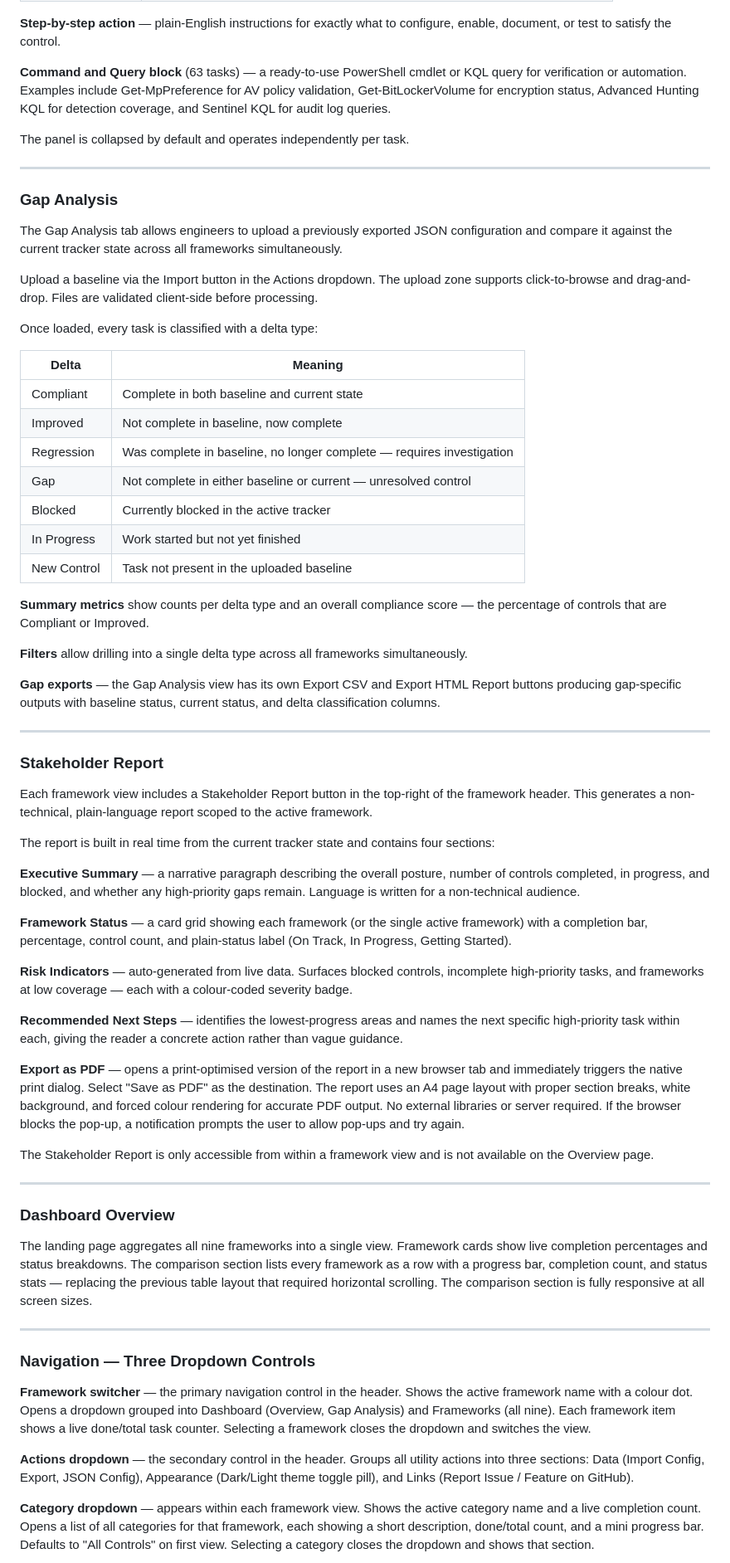
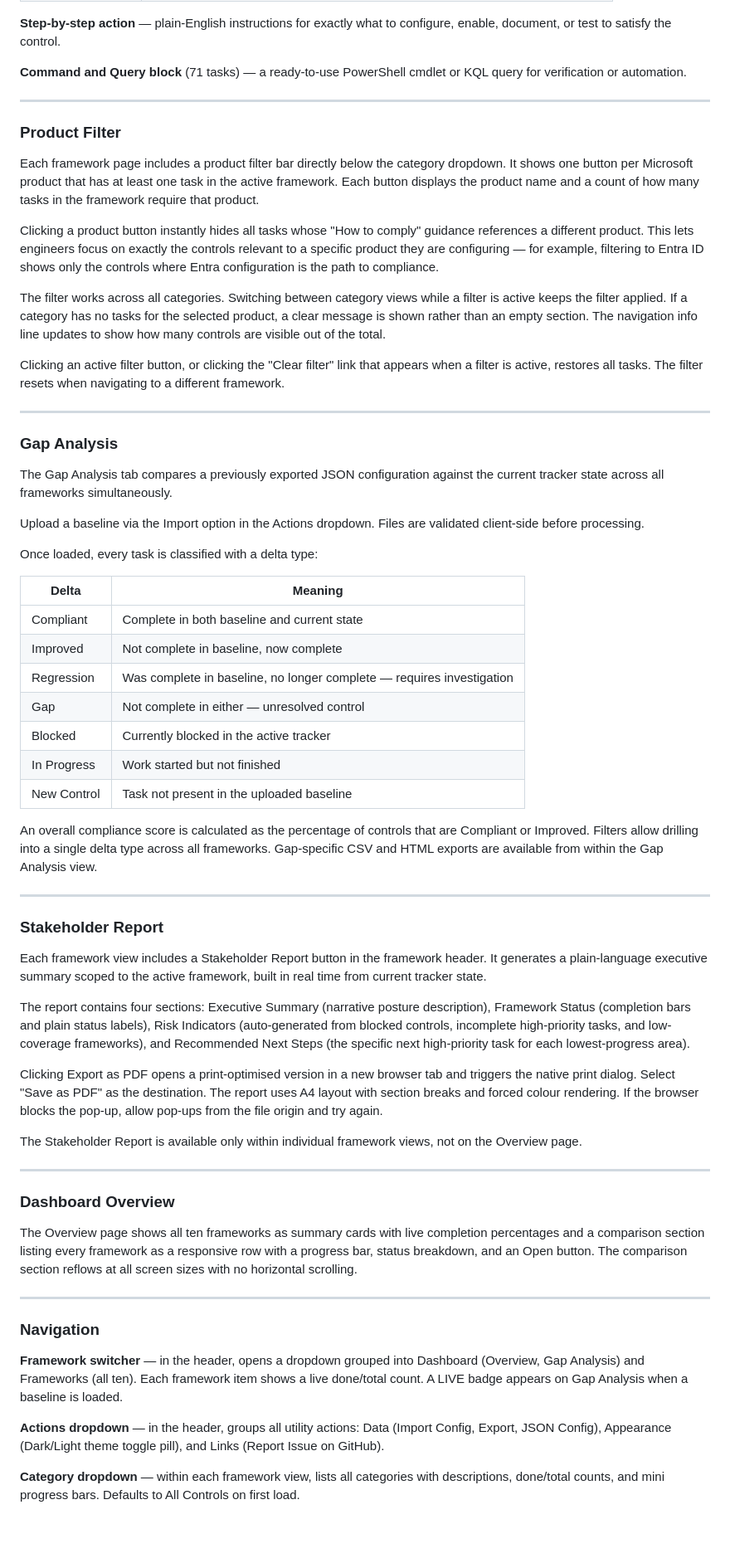
Before and after one commit to josamontiel/MDE-Multi-Framework-Dashboard, a Markdown page: README.md, the part around one of its changes. Shown at 83% size. Rendered like a GitHub page; blank space fills up the shorter version.

```diff
--- a/README.md
+++ b/README.md
@@ -196,17 +212,27 @@ Every task has a collapsible "How to comply" panel. Click it to expand. Each pan
 
 **Step-by-step action** — plain-English instructions for exactly what to configure, enable, document, or test to satisfy the control.
 
-**Command and Query block** (63 tasks) — a ready-to-use PowerShell cmdlet or KQL query for verification or automation. Examples include Get-MpPreference for AV policy validation, Get-BitLockerVolume for encryption status, Advanced Hunting KQL for detection coverage, and Sentinel KQL for audit log queries.
+**Command and Query block** (71 tasks) — a ready-to-use PowerShell cmdlet or KQL query for verification or automation.
 
-The panel is collapsed by default and operates independently per task.
+---
+
+### Product Filter
+
+Each framework page includes a product filter bar directly below the category dropdown. It shows one button per Microsoft product that has at least one task in the active framework. Each button displays the product name and a count of how many tasks in the framework require that product.
+
+Clicking a product button instantly hides all tasks whose "How to comply" guidance references a different product. This lets engineers focus on exactly the controls relevant to a specific product they are configuring — for example, filtering to Entra ID shows only the controls where Entra configuration is the path to compliance.
+
+The filter works across all categories. Switching between category views while a filter is active keeps the filter applied. If a category has no tasks for the selected product, a clear message is shown rather than an empty section. The navigation info line updates to show how many controls are visible out of the total.
+
+Clicking an active filter button, or clicking the "Clear filter" link that appears when a filter is active, restores all tasks. The filter resets when navigating to a different framework.
 
 ---
 
 ### Gap Analysis
 
-The Gap Analysis tab allows engineers to upload a previously exported JSON configuration and compare it against the current tracker state across all frameworks simultaneously.
+The Gap Analysis tab compares a previously exported JSON configuration against the current tracker state across all frameworks simultaneously.
 
-Upload a baseline via the Import button in the Actions dropdown. The upload zone supports click-to-browse and drag-and-drop. Files are validated client-side before processing.
+Upload a baseline via the Import option in the Actions dropdown. Files are validated client-side before processing.
 
 Once loaded, every task is classified with a delta type:
 
@@ -215,50 +241,38 @@ Once loaded, every task is classified with a delta type:
 | Compliant | Complete in both baseline and current state |
 | Improved | Not complete in baseline, now complete |
 | Regression | Was complete in baseline, no longer complete — requires investigation |
-| Gap | Not complete in either baseline or current — unresolved control |
+| Gap | Not complete in either — unresolved control |
 | Blocked | Currently blocked in the active tracker |
-| In Progress | Work started but not yet finished |
+| In Progress | Work started but not finished |
 | New Control | Task not present in the uploaded baseline |
 
-**Summary metrics** show counts per delta type and an overall compliance score — the percentage of controls that are Compliant or Improved.
-
-**Filters** allow drilling into a single delta type across all frameworks simultaneously.
-
-**Gap exports** — the Gap Analysis view has its own Export CSV and Export HTML Report buttons producing gap-specific outputs with baseline status, current status, and delta classification columns.
+An overall compliance score is calculated as the percentage of controls that are Compliant or Improved. Filters allow drilling into a single delta type across all frameworks. Gap-specific CSV and HTML exports are available from within the Gap Analysis view.
 
 ---
 
 ### Stakeholder Report
 
-Each framework view includes a Stakeholder Report button in the top-right of the framework header. This generates a non-technical, plain-language report scoped to the active framework.
+Each framework view includes a Stakeholder Report button in the framework header. It generates a plain-language executive summary scoped to the active framework, built in real time from current tracker state.
 
-The report is built in real time from the current tracker state and contains four sections:
+The report contains four sections: Executive Summary (narrative posture description), Framework Status (completion bars and plain status labels), Risk Indicators (auto-generated from blocked controls, incomplete high-priority tasks, and low-coverage frameworks), and Recommended Next Steps (the specific next high-priority task for each lowest-progress area).
 
-**Executive Summary** — a narrative paragraph describing the overall posture, number of controls completed, in progress, and blocked, and whether any high-priority gaps remain. Language is written for a non-technical audience.
+Clicking Export as PDF opens a print-optimised version in a new browser tab and triggers the native print dialog. Select "Save as PDF" as the destination. The report uses A4 layout with section breaks and forced colour rendering. If the browser blocks the pop-up, allow pop-ups from the file origin and try again.
 
-**Framework Status** — a card grid showing each framework (or the single active framework) with a completion bar, percentage, control count, and plain-status label (On Track, In Progress, Getting Started).
-
-**Risk Indicators** — auto-generated from live data. Surfaces blocked controls, incomplete high-priority tasks, and frameworks at low coverage — each with a colour-coded severity badge.
-
-**Recommended Next Steps** — identifies the lowest-progress areas and names the next specific high-priority task within each, giving the reader a concrete action rather than vague guidance.
-
-**Export as PDF** — opens a print-optimised version of the report in a new browser tab and immediately triggers the native print dialog. Select "Save as PDF" as the destination. The report uses an A4 page layout with proper section breaks, white background, and forced colour rendering for accurate PDF output. No external libraries or server required. If the browser blocks the pop-up, a notification prompts the user to allow pop-ups and try again.
-
-The Stakeholder Report is only accessible from within a framework view and is not available on the Overview page.
+The Stakeholder Report is available only within individual framework views, not on the Overview page.
 
 ---
 
 ### Dashboard Overview
 
-The landing page aggregates all nine frameworks into a single view. Framework cards show live completion percentages and status breakdowns. The comparison section lists every framework as a row with a progress bar, completion count, and status stats — replacing the previous table layout that required horizontal scrolling. The comparison section is fully responsive at all screen sizes.
+The Overview page shows all ten frameworks as summary cards with live completion percentages and a comparison section listing every framework as a responsive row with a progress bar, status breakdown, and an Open button. The comparison section reflows at all screen sizes with no horizontal scrolling.
 
 ---
 
-### Navigation — Three Dropdown Controls
+### Navigation
 
-**Framework switcher** — the primary navigation control in the header. Shows the active framework name with a colour dot. Opens a dropdown grouped into Dashboard (Overview, Gap Analysis) and Frameworks (all nine). Each framework item shows a live done/total task counter. Selecting a framework closes the dropdown and switches the view.
+**Framework switcher** — in the header, opens a dropdown grouped into Dashboard (Overview, Gap Analysis) and Frameworks (all ten). Each framework item shows a live done/total count. A LIVE badge appears on Gap Analysis when a baseline is loaded.
 
-**Actions dropdown** — the secondary control in the header. Groups all utility actions into three sections: Data (Import Config, Export, JSON Config), Appearance (Dark/Light theme toggle pill), and Links (Report Issue / Feature on GitHub).
+**Actions dropdown** — in the header, groups all utility actions: Data (Import Config, Export, JSON Config), Appearance (Dark/Light theme toggle pill), and Links (Report Issue on GitHub).
 
-**Category dropdown** — appears within each framework view. Shows the active category name and a live completion count. Opens a list of all categories for that framework, each showing a short description, done/total count, and a mini progress bar. Defaults to "All Controls" on first view. Selecting a category closes the dropdown and shows that section.
+**Category dropdown** — within each framework view, lists all categories with descriptions, done/total counts, and mini progress bars. Defaults to All Controls on first load.
 
```
Also changed, not shown: other parts of README.md (+128 -114 lines).
